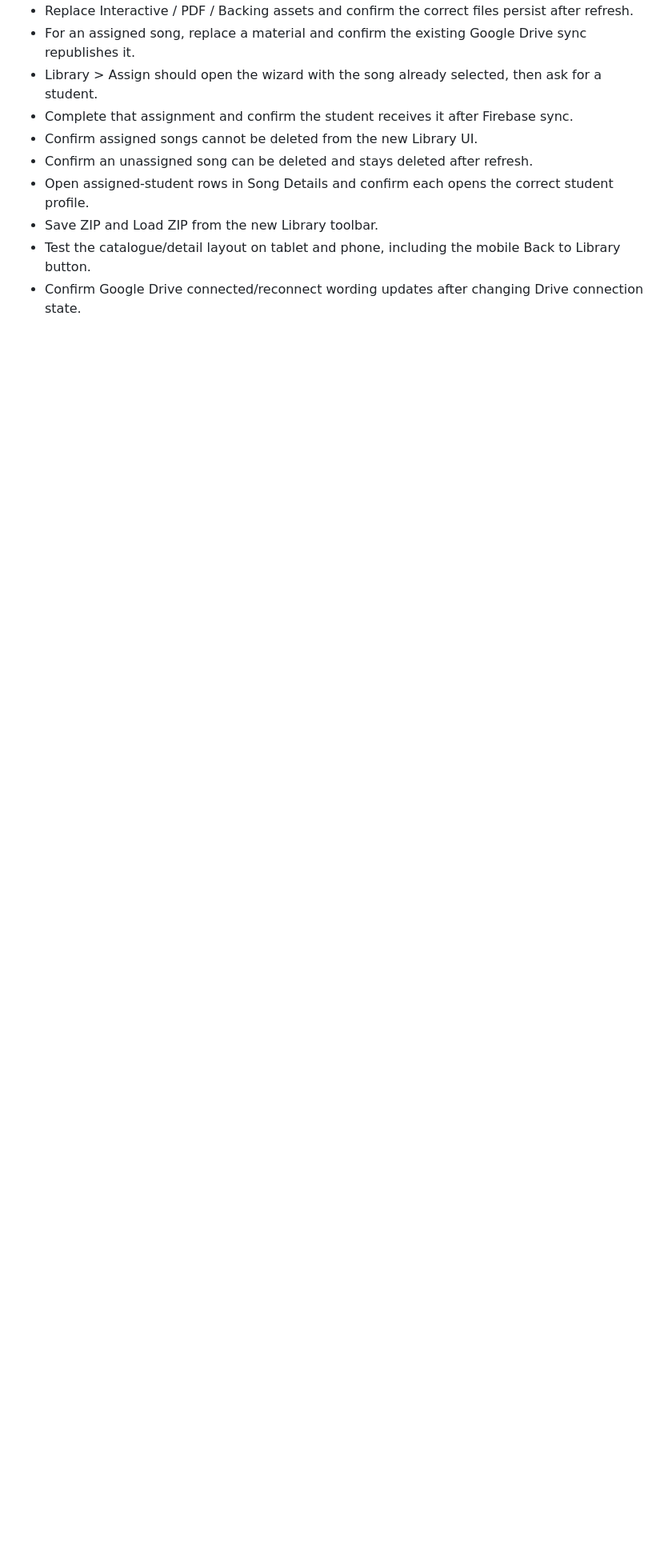
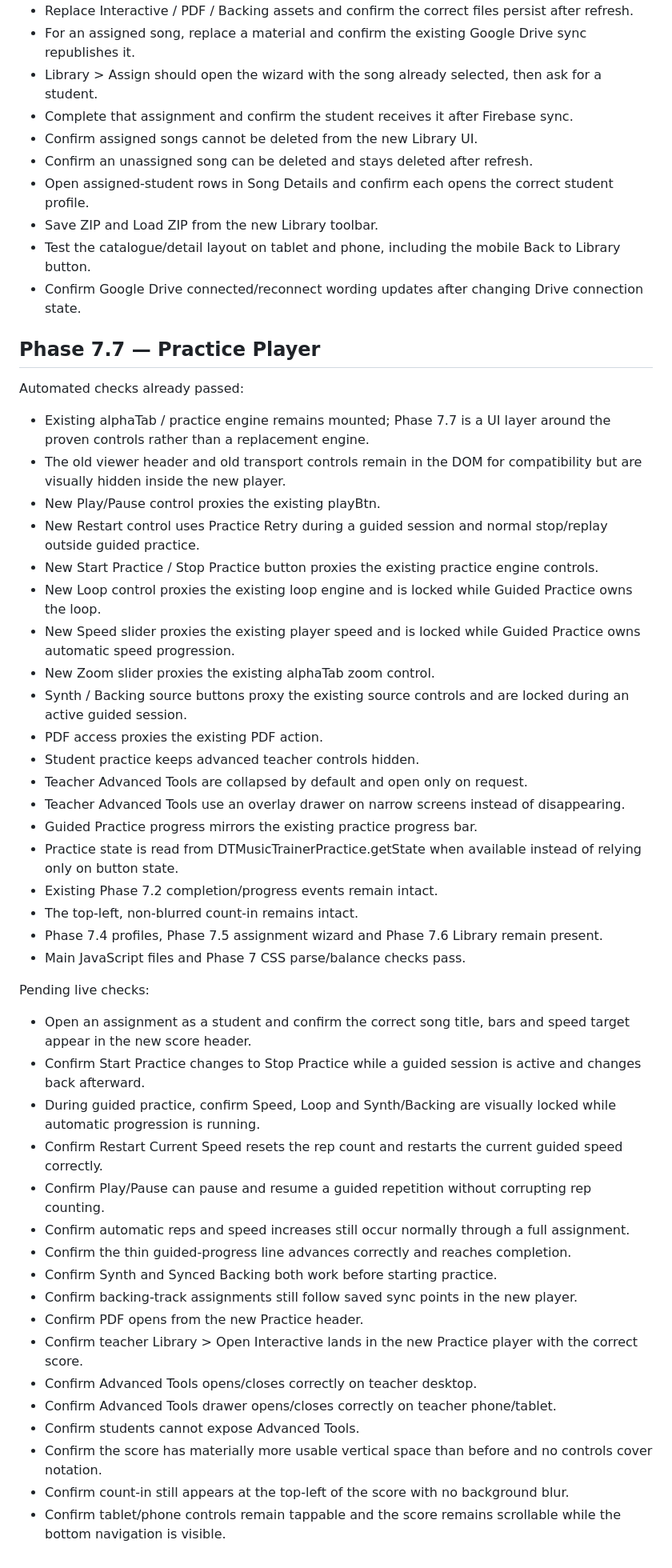
Before and after one commit to derektyc/musictrainerpro, a Markdown page: PHASE7_TESTING.md, the part around the change. Shown at 80% size. Rendered like a GitHub page; blank space fills up the shorter version.

Commit message:
Record Phase 7.7 practice player tests

```diff
--- a/PHASE7_TESTING.md
+++ b/PHASE7_TESTING.md
@@ -123,3 +123,46 @@ Pending live checks:
 - Save ZIP and Load ZIP from the new Library toolbar.
 - Test the catalogue/detail layout on tablet and phone, including the mobile Back to Library button.
 - Confirm Google Drive connected/reconnect wording updates after changing Drive connection state.
+
+
+## Phase 7.7 — Practice Player
+
+Automated checks already passed:
+- Existing alphaTab / practice engine remains mounted; Phase 7.7 is a UI layer around the proven controls rather than a replacement engine.
+- The old viewer header and old transport controls remain in the DOM for compatibility but are visually hidden inside the new player.
+- New Play/Pause control proxies the existing playBtn.
+- New Restart control uses Practice Retry during a guided session and normal stop/replay outside guided practice.
+- New Start Practice / Stop Practice button proxies the existing practice engine controls.
+- New Loop control proxies the existing loop engine and is locked while Guided Practice owns the loop.
+- New Speed slider proxies the existing player speed and is locked while Guided Practice owns automatic speed progression.
+- New Zoom slider proxies the existing alphaTab zoom control.
+- Synth / Backing source buttons proxy the existing source controls and are locked during an active guided session.
+- PDF access proxies the existing PDF action.
+- Student practice keeps advanced teacher controls hidden.
+- Teacher Advanced Tools are collapsed by default and open only on request.
+- Teacher Advanced Tools use an overlay drawer on narrow screens instead of disappearing.
+- Guided Practice progress mirrors the existing practice progress bar.
+- Practice state is read from DTMusicTrainerPractice.getState when available instead of relying only on button state.
+- Existing Phase 7.2 completion/progress events remain intact.
+- The top-left, non-blurred count-in remains intact.
+- Phase 7.4 profiles, Phase 7.5 assignment wizard and Phase 7.6 Library remain present.
+- Main JavaScript files and Phase 7 CSS parse/balance checks pass.
+
+Pending live checks:
+- Open an assignment as a student and confirm the correct song title, bars and speed target appear in the new score header.
+- Confirm Start Practice changes to Stop Practice while a guided session is active and changes back afterward.
+- During guided practice, confirm Speed, Loop and Synth/Backing are visually locked while automatic progression is running.
+- Confirm Restart Current Speed resets the rep count and restarts the current guided speed correctly.
+- Confirm Play/Pause can pause and resume a guided repetition without corrupting rep counting.
+- Confirm automatic reps and speed increases still occur normally through a full assignment.
+- Confirm the thin guided-progress line advances correctly and reaches completion.
+- Confirm Synth and Synced Backing both work before starting practice.
+- Confirm backing-track assignments still follow saved sync points in the new player.
+- Confirm PDF opens from the new Practice header.
+- Confirm teacher Library > Open Interactive lands in the new Practice player with the correct score.
+- Confirm Advanced Tools opens/closes correctly on teacher desktop.
+- Confirm Advanced Tools drawer opens/closes correctly on teacher phone/tablet.
+- Confirm students cannot expose Advanced Tools.
+- Confirm the score has materially more usable vertical space than before and no controls cover notation.
+- Confirm count-in still appears at the top-left of the score with no background blur.
+- Confirm tablet/phone controls remain tappable and the score remains scrollable while the bottom navigation is visible.
```
